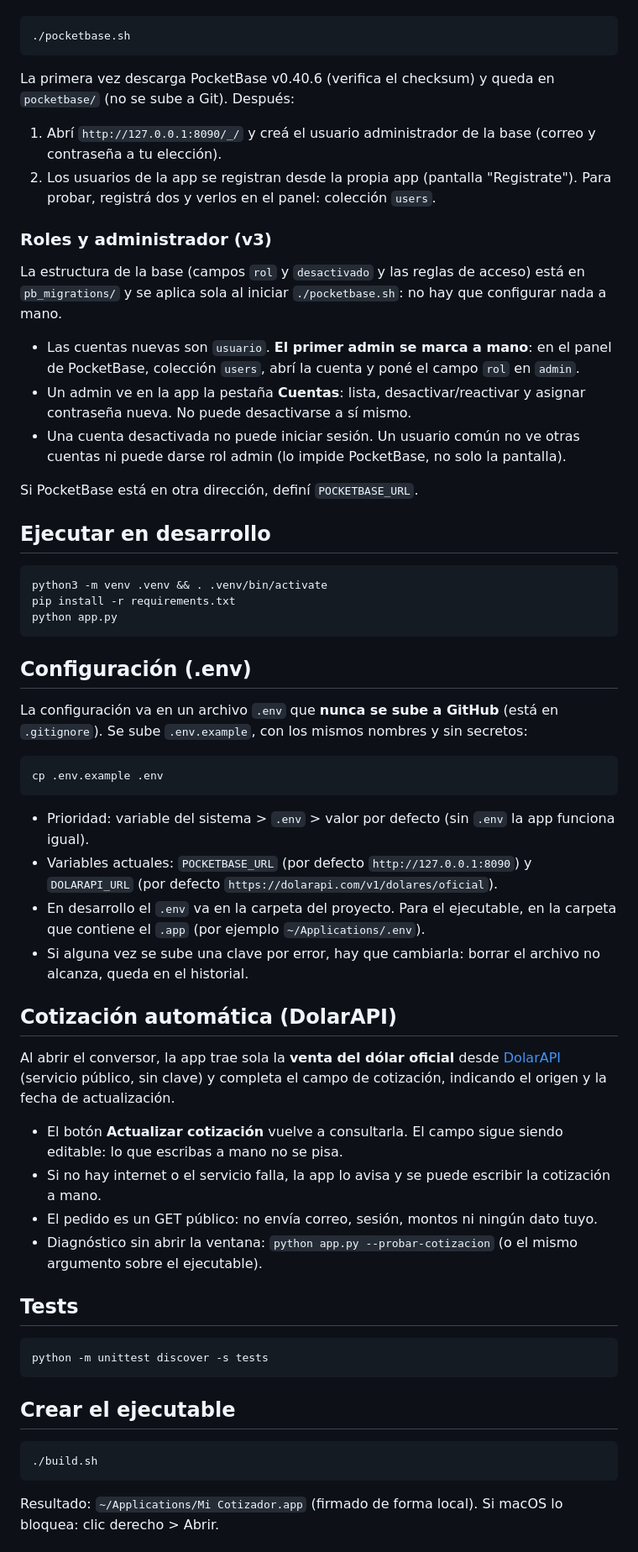
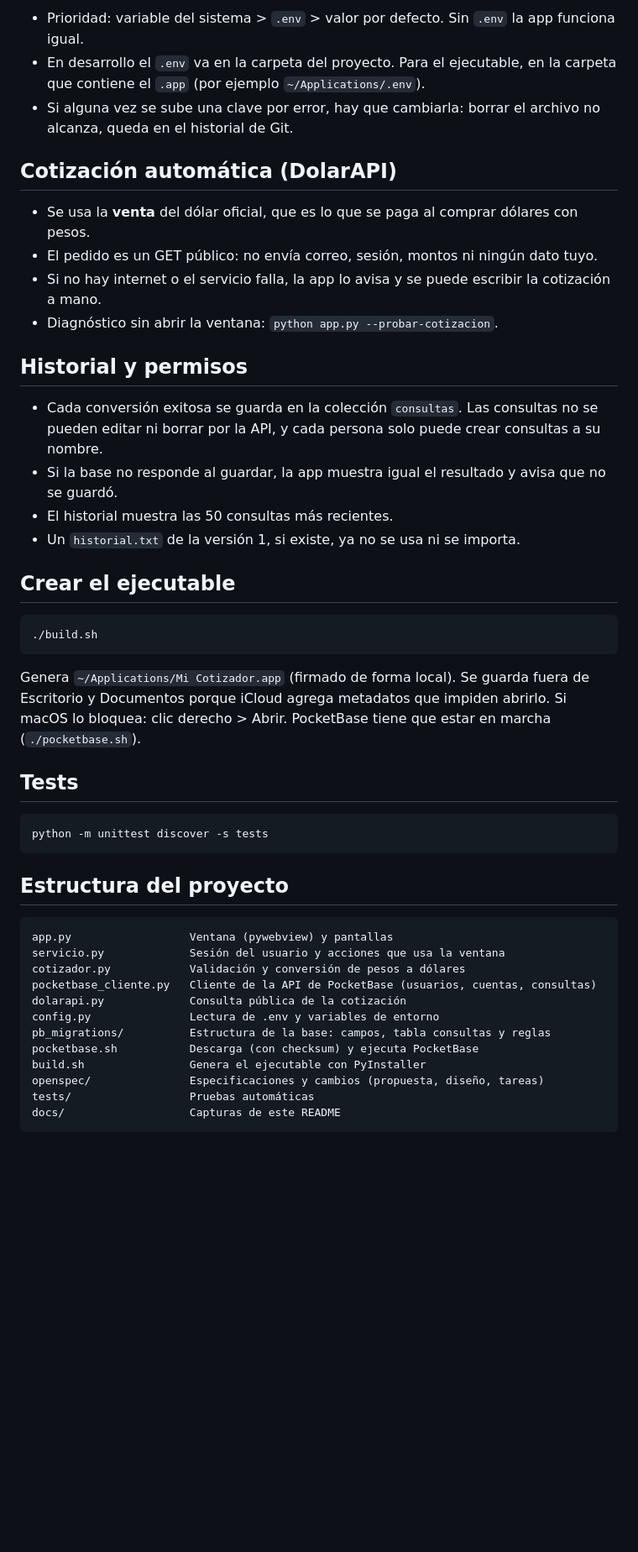
Before and after one commit to camilasantillanngit/mi-cotizador, a Markdown page: README.md, the part around one of its changes. Shown at 84% size. GitHub-like rendering; blank space fills up the shorter version.

````diff
--- a/README.md
+++ b/README.md
@@ -10,52 +94,49 @@ La app necesita PocketBase en marcha. En una terminal aparte:
+- Prioridad: variable del sistema > `.env` > valor por defecto. Sin `.env` la app funciona igual.
+- En desarrollo el `.env` va en la carpeta del proyecto. Para el ejecutable, en la carpeta que contiene el `.app` (por ejemplo `~/Applications/.env`).
+- Si alguna vez se sube una clave por error, hay que cambiarla: borrar el archivo no alcanza, queda en el historial de Git.
+
+## Cotización automática (DolarAPI)
+
+- Se usa la **venta** del dólar oficial, que es lo que se paga al comprar dólares con pesos.
+- El pedido es un GET público: no envía correo, sesión, montos ni ningún dato tuyo.
+- Si no hay internet o el servicio falla, la app lo avisa y se puede escribir la cotización a mano.
+- Diagnóstico sin abrir la ventana: `python app.py --probar-cotizacion`.
+
+## Historial y permisos
+
+- Cada conversión exitosa se guarda en la colección `consultas`. Las consultas no se pueden editar ni borrar por la API, y cada persona solo puede crear consultas a su nombre.
+- Si la base no responde al guardar, la app muestra igual el resultado y avisa que no se guardó.
+- El historial muestra las 50 consultas más recientes.
+- Un `historial.txt` de la versión 1, si existe, ya no se usa ni se importa.
+
+## Crear el ejecutable
+
 ```bash
-./pocketbase.sh
-```
-La primera vez descarga PocketBase v0.40.6 (verifica el checksum) y queda en `pocketbase/` (no se sube a Git). Después:
-1. Abrí `http://127.0.0.1:8090/_/` y creá el usuario administrador de la base (correo y contraseña a tu elección).
-2. Los usuarios de la app se registran desde la propia app (pantalla "Registrate"). Para probar, registrá dos y verlos en el panel: colección `users`.
-
-### Roles y administrador (v3)
-La estructura de la base (campos `rol` y `desactivado` y las reglas de acceso) está en `pb_migrations/` y se aplica sola al iniciar `./pocketbase.sh`: no hay que configurar nada a mano.
-
-- Las cuentas nuevas son `usuario`. **El primer admin se marca a mano**: en el panel de PocketBase, colección `users`, abrí la cuenta y poné el campo `rol` en `admin`.
-- Un admin ve en la app la pestaña **Cuentas**: lista, desactivar/reactivar y asignar contraseña nueva. No puede desactivarse a sí mismo.
-- Una cuenta desactivada no puede iniciar sesión. Un usuario común no ve otras cuentas ni puede darse rol admin (lo impide PocketBase, no solo la pantalla).
-
-Si PocketBase está en otra dirección, definí `POCKETBASE_URL`.
-
-## Ejecutar en desarrollo
-```bash
-python3 -m venv .venv && . .venv/bin/activate
-pip install -r requirements.txt
-python app.py
+./build.sh
 ```
 
-## Configuración (.env)
-La configuración va en un archivo `.env` que **nunca se sube a GitHub** (está en `.gitignore`). Se sube `.env.example`, con los mismos nombres y sin secretos:
-```bash
-cp .env.example .env
-```
-- Prioridad: variable del sistema > `.env` > valor por defecto (sin `.env` la app funciona igual).
-- Variables actuales: `POCKETBASE_URL` (por defecto `http://127.0.0.1:8090`) y `DOLARAPI_URL` (por defecto `https://dolarapi.com/v1/dolares/oficial`).
-- En desarrollo el `.env` va en la carpeta del proyecto. Para el ejecutable, en la carpeta que contiene el `.app` (por ejemplo `~/Applications/.env`).
-- Si alguna vez se sube una clave por error, hay que cambiarla: borrar el archivo no alcanza, queda en el historial.
-
-## Cotización automática (DolarAPI)
-Al abrir el conversor, la app trae sola la **venta del dólar oficial** desde [DolarAPI](https://dolarapi.com) (servicio público, sin clave) y completa el campo de cotización, indicando el origen y la fecha de actualización.
-
-- El botón **Actualizar cotización** vuelve a consultarla. El campo sigue siendo editable: lo que escribas a mano no se pisa.
-- Si no hay internet o el servicio falla, la app lo avisa y se puede escribir la cotización a mano.
-- El pedido es un GET público: no envía correo, sesión, montos ni ningún dato tuyo.
-- Diagnóstico sin abrir la ventana: `python app.py --probar-cotizacion` (o el mismo argumento sobre el ejecutable).
+Genera `~/Applications/Mi Cotizador.app` (firmado de forma local). Se guarda fuera de Escritorio y Documentos porque iCloud agrega metadatos que impiden abrirlo. Si macOS lo bloquea: clic derecho > Abrir. PocketBase tiene que estar en marcha (`./pocketbase.sh`).
 
 ## Tests
+
 ```bash
 python -m unittest discover -s tests
 ```
 
-## Crear el ejecutable
-```bash
-./build.sh
+## Estructura del proyecto
+
 ```
-Resultado: `~/Applications/Mi Cotizador.app` (firmado de forma local). Si macOS lo bloquea: clic derecho > Abrir.
+app.py                  Ventana (pywebview) y pantallas
+servicio.py             Sesión del usuario y acciones que usa la ventana
+cotizador.py            Validación y conversión de pesos a dólares
+pocketbase_cliente.py   Cliente de la API de PocketBase (usuarios, cuentas, consultas)
+dolarapi.py             Consulta pública de la cotización
+config.py               Lectura de .env y variables de entorno
+pb_migrations/          Estructura de la base: campos, tabla consultas y reglas
+pocketbase.sh           Descarga (con checksum) y ejecuta PocketBase
+build.sh                Genera el ejecutable con PyInstaller
+openspec/               Especificaciones y cambios (propuesta, diseño, tareas)
+tests/                  Pruebas automáticas
+docs/                   Capturas de este README
+```
 
````
Also changed, not shown: other parts of README.md (+101 -10 lines), docs/01-inicio-sesion.png (added), docs/02-conversor.png (added), docs/03-historial-usuario.png (added), docs/04-historial-admin.png (added), docs/05-cuentas-admin.png (added).
